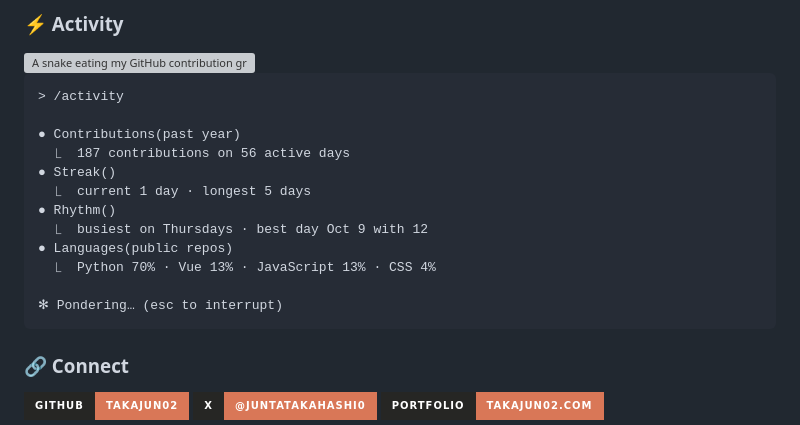
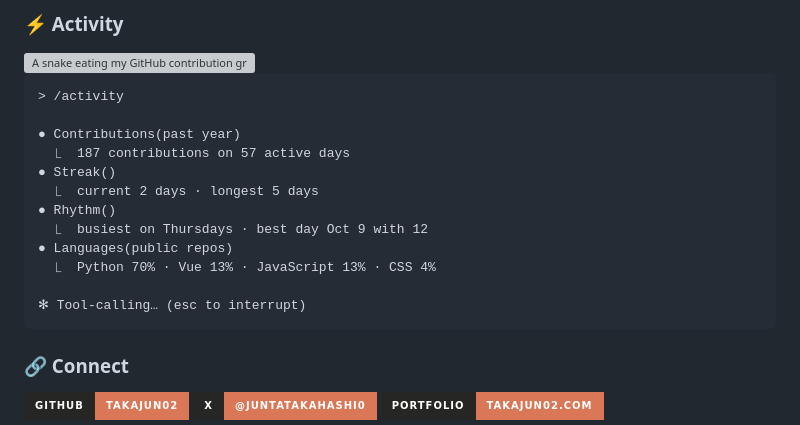
Before and after one commit to TakaJun02/TakaJun02, a Markdown page: README.md, the part around the change. Drawn GitHub-style; badges without logos; grey boxes are pictures that could not be loaded.

Commit message:
Refresh activity

````diff
--- a/README.md
+++ b/README.md
@@ -88,15 +88,15 @@
 > /activity
 
 ● Contributions(past year)
-  ⎿  187 contributions on 56 active days
+  ⎿  187 contributions on 57 active days
 ● Streak()
-  ⎿  current 1 day · longest 5 days
+  ⎿  current 2 days · longest 5 days
 ● Rhythm()
   ⎿  busiest on Thursdays · best day Oct 9 with 12
 ● Languages(public repos)
   ⎿  Python 70% · Vue 13% · JavaScript 13% · CSS 4%
 
-✻ Pondering… (esc to interrupt)
+✻ Tool-calling… (esc to interrupt)
 ```
 <!-- activity:end -->
 
````
